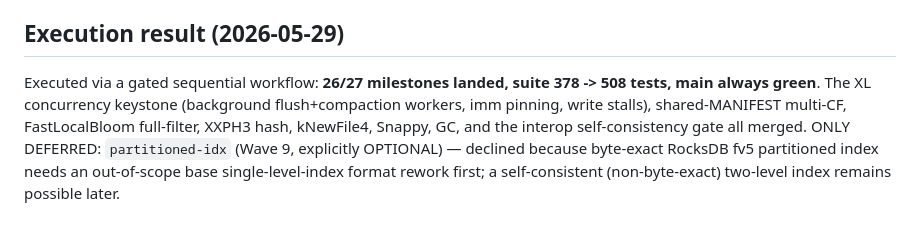
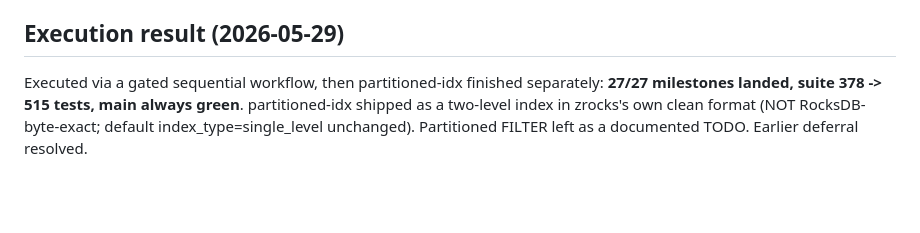
Before and after one commit to ghpu/zrocks, a Markdown page: docs/roadmap-next-directions.md, the part around the change. Rendered like a GitHub page; blank space fills up the shorter version.

```diff
--- a/docs/roadmap-next-directions.md
+++ b/docs/roadmap-next-directions.md
@@ -33,4 +33,4 @@ File: `src/version/table_cache.zig` only (no core-contended files, zero deps, ef
 - TDD: open 2 SSTs → evict one → count drops → re-`findTable` re-opens cleanly (no dangling state); evict-then-deleteFile → `findTable` returns `error.FileNotFound`; evict-uncached = no-op; zero leaks; full ~378-test suite stays green.
 
 ## Execution result (2026-05-29)
-Executed via a gated sequential workflow: **26/27 milestones landed, suite 378 -> 508 tests, main always green**. The XL concurrency keystone (background flush+compaction workers, imm pinning, write stalls), shared-MANIFEST multi-CF, FastLocalBloom full-filter, XXPH3 hash, kNewFile4, Snappy, GC, and the interop self-consistency gate all merged. ONLY DEFERRED: `partitioned-idx` (Wave 9, explicitly OPTIONAL) — declined because byte-exact RocksDB fv5 partitioned index needs an out-of-scope base single-level-index format rework first; a self-consistent (non-byte-exact) two-level index remains possible later.
+Executed via a gated sequential workflow, then partitioned-idx finished separately: **27/27 milestones landed, suite 378 -> 515 tests, main always green**. partitioned-idx shipped as a two-level index in zrocks's own clean format (NOT RocksDB-byte-exact; default index_type=single_level unchanged). Partitioned FILTER left as a documented TODO. Earlier deferral resolved.
```
Also changed, not shown: DEVSTATE.md (+3 -3 lines).
